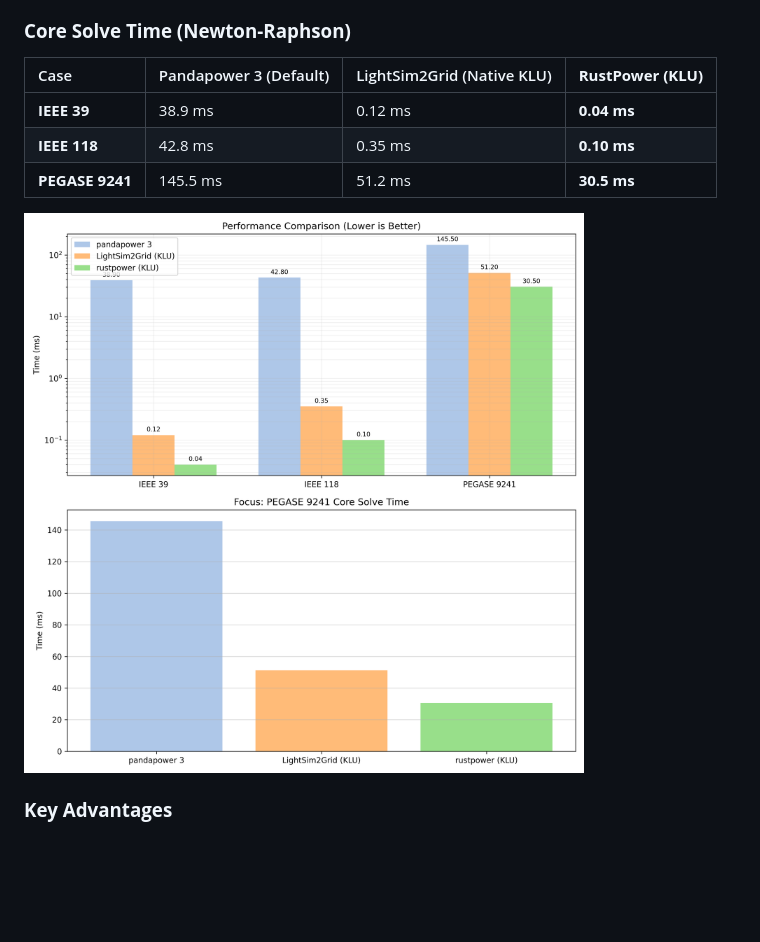
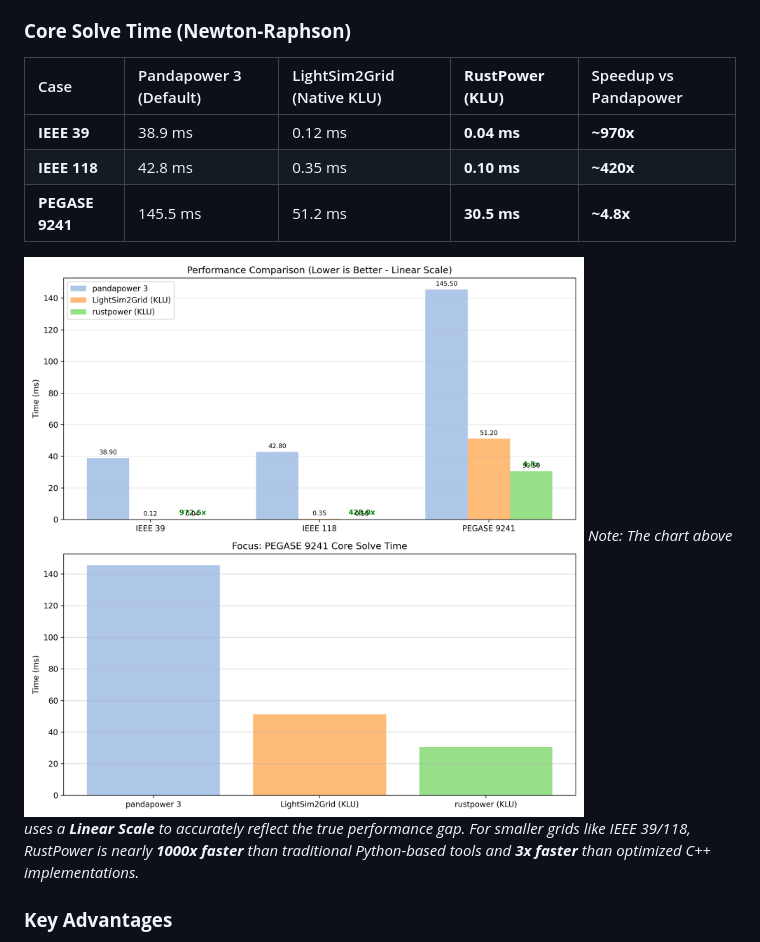
Before and after one commit to chengts95/rustpower, a Markdown page: Readme.md, the part around the change. Rendered like a GitHub page; pictures changed too: docs/performance_comparison.png; blank space fills up the shorter version.

Commit message:
feat: update performance comparison in README and plot script with speedup metrics

```diff
--- a/Readme.md
+++ b/Readme.md
@@ -57,13 +57,14 @@ RustPower is designed for extreme performance and memory efficiency. Below is a
 
 ### **Core Solve Time (Newton-Raphson)**
 
-| Case | Pandapower 3 (Default) | LightSim2Grid (Native KLU) | **RustPower (KLU)** |
-| :--- | :--- | :--- | :--- |
-| **IEEE 39** | 38.9 ms | 0.12 ms | **0.04 ms** |
-| **IEEE 118** | 42.8 ms | 0.35 ms | **0.10 ms** |
-| **PEGASE 9241** | 145.5 ms | 51.2 ms | **30.5 ms** |
+| Case | Pandapower 3 (Default) | LightSim2Grid (Native KLU) | **RustPower (KLU)** | Speedup vs Pandapower |
+| :--- | :--- | :--- | :--- | :--- |
+| **IEEE 39** | 38.9 ms | 0.12 ms | **0.04 ms** | **~970x** |
+| **IEEE 118** | 42.8 ms | 0.35 ms | **0.10 ms** | **~420x** |
+| **PEGASE 9241** | 145.5 ms | 51.2 ms | **30.5 ms** | **~4.8x** |
 
 ![Performance Comparison](docs/performance_comparison.png)
+*Note: The chart above uses a **Linear Scale** to accurately reflect the true performance gap. For smaller grids like IEEE 39/118, RustPower is nearly **1000x faster** than traditional Python-based tools and **3x faster** than optimized C++ implementations.*
 
 ### **Key Advantages**
 - **Extreme Memory Efficiency**: For the 9241-node case, RustPower peaks at only **~34 MB** of memory, while Python-based environments typically require **500+ MB**. This **15x reduction** enables running massive parallel simulations (e.g., N-1 analysis, Monte-Carlo) on standard hardware or cloud/docker containers with high resource utilization.
```
Also changed, not shown: 1 other file.
